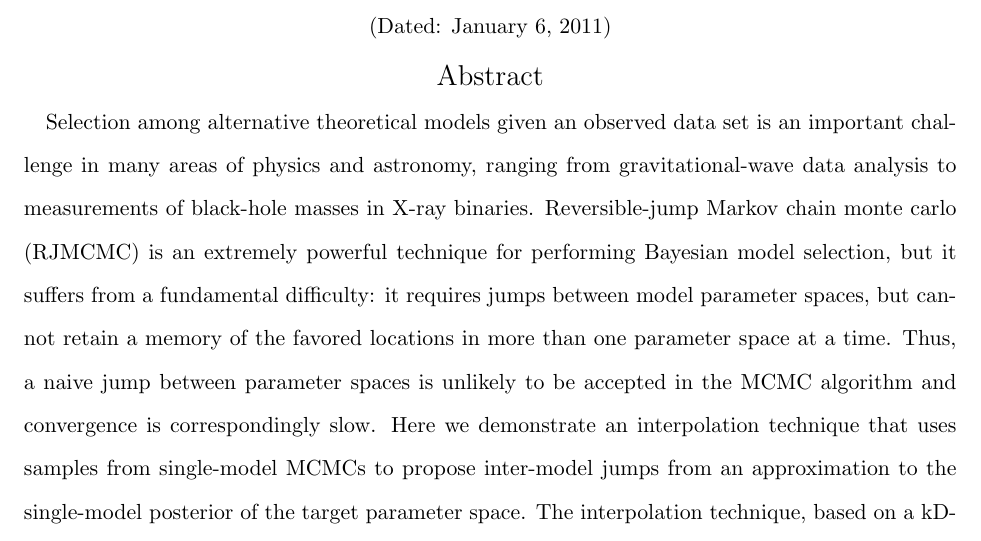
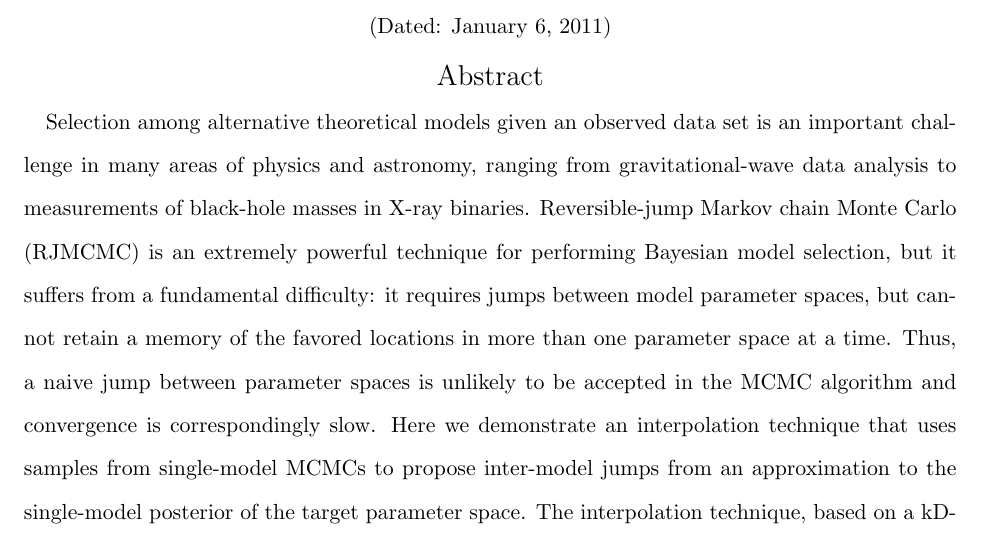
Before and after one commit to farr/kDEvidence, a LaTeX paper (paper.tex): part of page 1 of 13, cut so that both start at the same text. Compiled offline with pdfLaTeX.

Commit message:
Capitalized Monte Carlo in abstract.

```diff
--- a/paper.tex
+++ b/paper.tex
@@ -53,7 +53,7 @@
 
 \begin{abstract}
   Selection among alternative theoretical models given an observed data set is an important challenge in many areas of physics and astronomy, ranging from gravitational-wave data analysis to measurements of black-hole masses in X-ray binaries.  Reversible-jump Markov chain
-  monte carlo (RJMCMC) is an extremely powerful technique for
+  Monte Carlo (RJMCMC) is an extremely powerful technique for
   performing Bayesian model selection, but it suffers from a
   fundamental difficulty: it requires jumps between model parameter
   spaces, but cannot retain a memory of the favored locations in more
```
